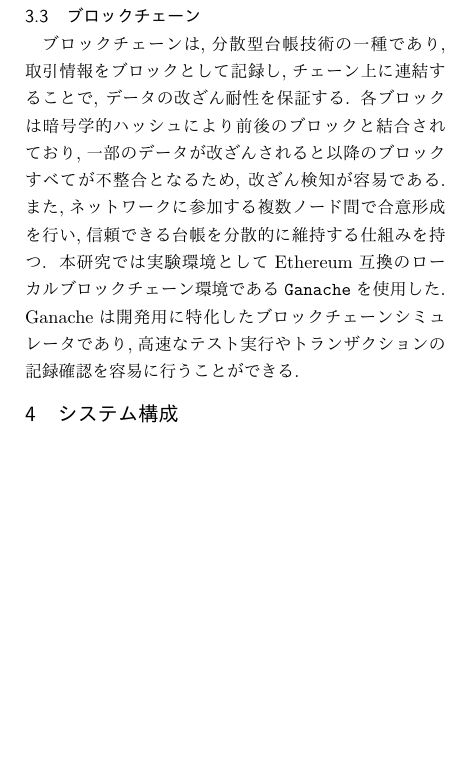
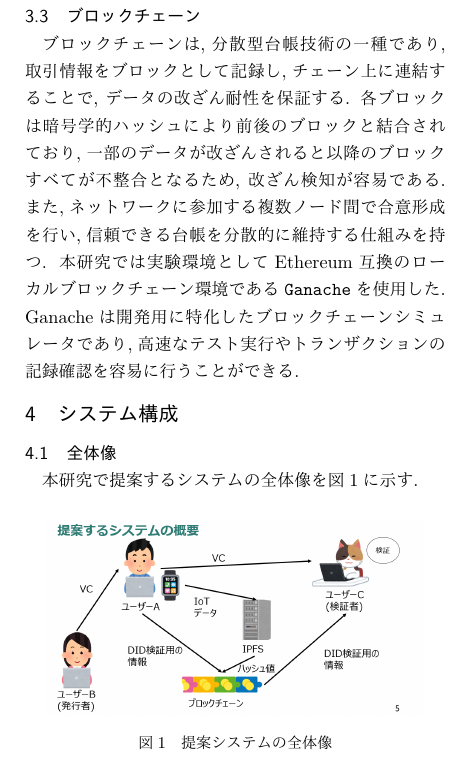
Before and after one commit to Takeyuya/soturon, a LaTeX document (ronbun.tex): part of one column of page 2 of 3, cut so that both start at the same text, the shorter picture padded with empty space. The pictures show the PDF file out/ronbun.pdf that the author committed with the source.

Commit message:
図を挿入

```diff
--- a/ronbun.tex
+++ b/ronbun.tex
@@ -174,6 +176,16 @@ Ganacheは開発用に特化したブロックチェーンシミュレータで
 
 \section{システム構成}
 
+\subsection{全体像}
+本研究で提案するシステムの全体像を図\ref{fig:system-overview}に示す.
+
+\begin{figure}[H]
+  \centering
+  \includegraphics[width=0.9\linewidth]{figure1.png}
+  \caption{提案システムの全体像}
+  \label{fig:system-overview}
+\end{figure}
+
 \section{実験と考察}
 
 \section{まとめ}
```
Also changed, not shown: figure1.png (added), out/ronbun.pdf, ronbun.tex (2 more changed lines), 5 other files.
